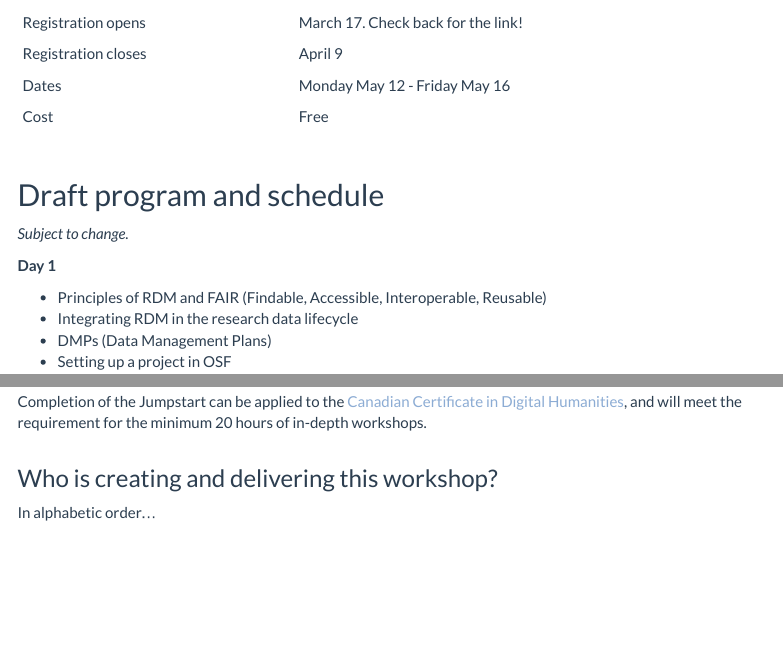
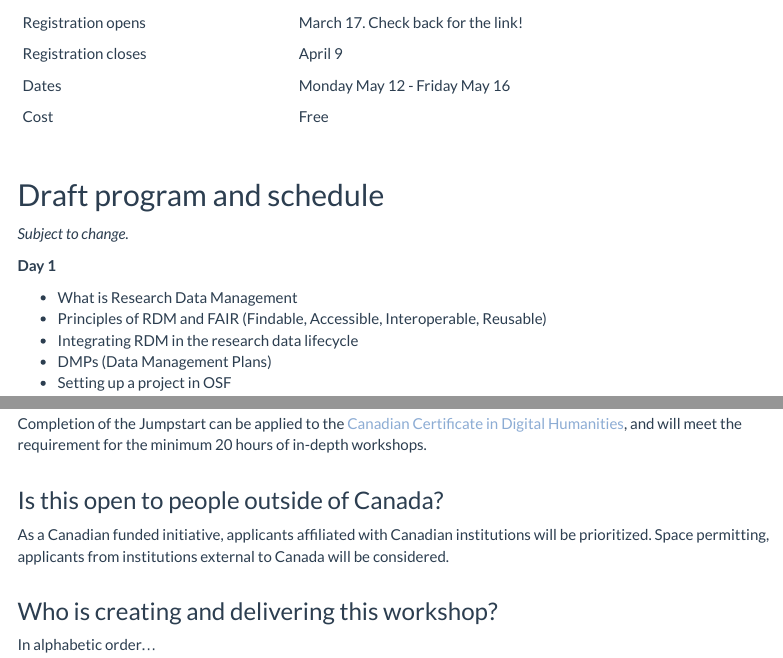
Before and after one commit to Alliance-RDM-GDR/rdm-jumpstart-registration, an R Markdown document (index.Rmd): the page in a window 1100 px wide, from 780 px down, and a second part further down, joined at a grey line. Rendered offline with R 4.5, knitr and Pandoc, with nearby package versions; menus at the side of the page are left out.

Commit message:
update faq

```diff
--- a/index.Rmd
+++ b/index.Rmd
@@ -42,6 +42,7 @@ All attendees will work with a common dataset to explore how to ask questions of
 
 **Day 1**
 
+* What is Research Data Management
 * Principles of RDM and FAIR (Findable, Accessible, Interoperable, Reusable)
 * Integrating RDM in the research data lifecycle
 * DMPs (Data Management Plans)
@@ -132,6 +133,10 @@ No. This is not a formally accredited offering.
 
 Completion of the Jumpstart can be applied to the [Canadian Certificate in Digital Humanities](https://ccdhhn.ca/about-us/), and will meet the requirement for the minimum 20 hours of in-depth workshops.
 
+### Is this open to people outside of Canada?
+
+As a Canadian funded initiative, applicants affiliated with Canadian institutions will be prioritized. Space permitting, applicants from institutions external to Canada will be considered.
+
 ### Who is creating and delivering this workshop?
 
 In alphabetic order...
```
Also changed, not shown: 1 other file.
